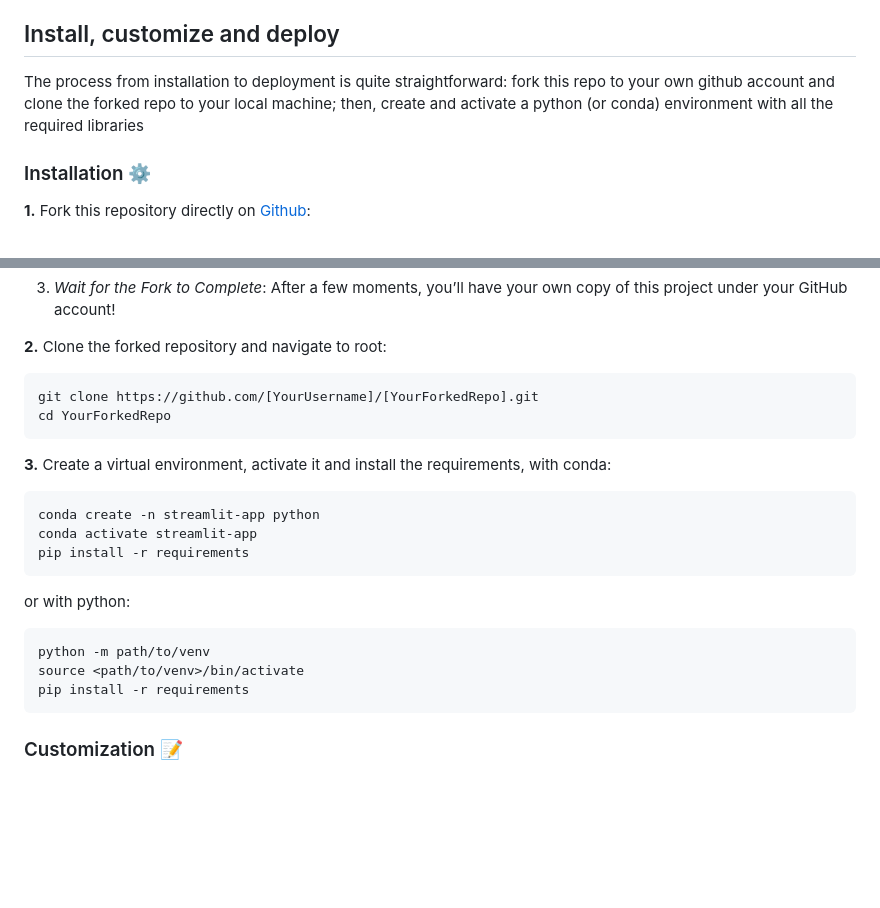
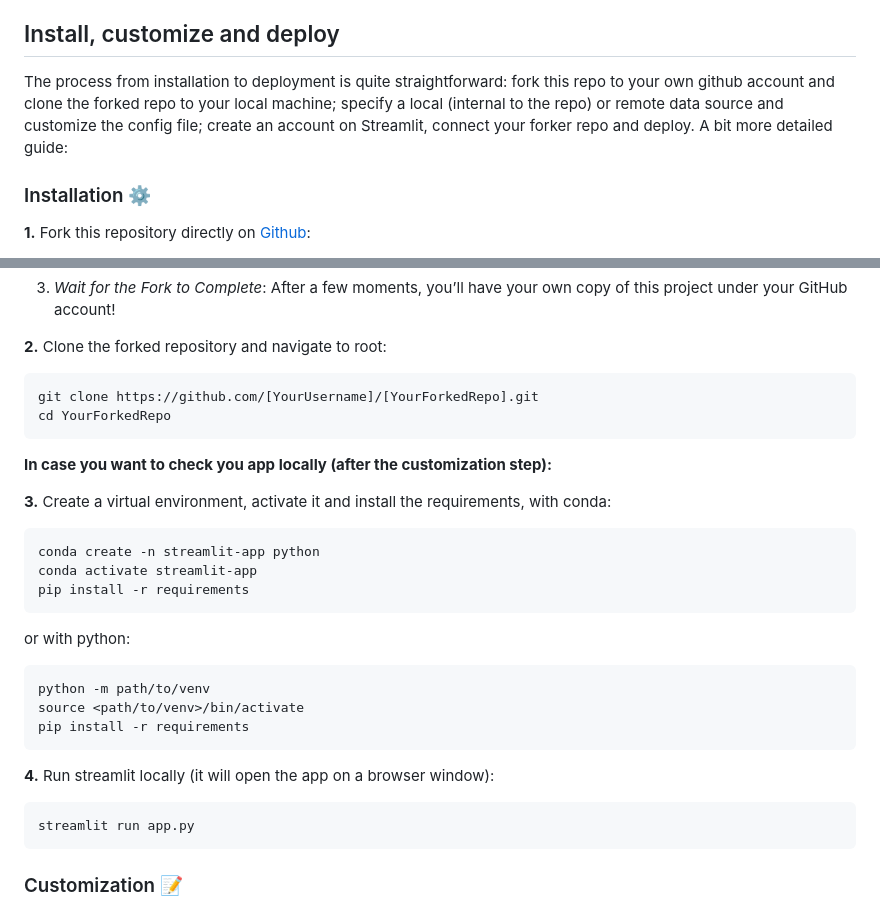
Before and after one commit to francescovaccari/Dimensionality-estimation-upper-bound, a Markdown page: README.md, 2 parts joined by grey strips. Drawn GitHub-style; blank space fills up the shorter version.

````diff
--- a/README.md
+++ b/README.md
@@ -12,7 +12,7 @@ Since the process can be computationally intensive and time-consuming, they rele
 
 ## Install, customize and deploy
 
-The process from installation to deployment is quite straightforward: fork this repo to your own github account and clone the forked repo to your local machine; then, create and activate a python (or conda) environment with all the required libraries
+The process from installation to deployment is quite straightforward: fork this repo to your own github account and clone the forked repo to your local machine; specify a local (internal to the repo) or remote data source and customize the config file; create an account on Streamlit, connect your forker repo and deploy. A bit more detailed guide:
 
 ### Installation :gear:
 
@@ -35,6 +35,8 @@ git clone https://github.com/[YourUsername]/[YourForkedRepo].git
 cd YourForkedRepo
 ```
 
+**In case you want to check you app locally (after the customization step):**
+
 **3.** Create a virtual environment, activate it and install the requirements, with conda:
 ```bash
 conda create -n streamlit-app python
@@ -46,6 +48,11 @@ or with python:
 python -m path/to/venv
 source <path/to/venv>/bin/activate
 pip install -r requirements
+```
+
+**4.** Run streamlit locally (it will open the app on a browser window):
+```bash
+streamlit run app.py
 ```
 
 ### Customization :pencil:
````
